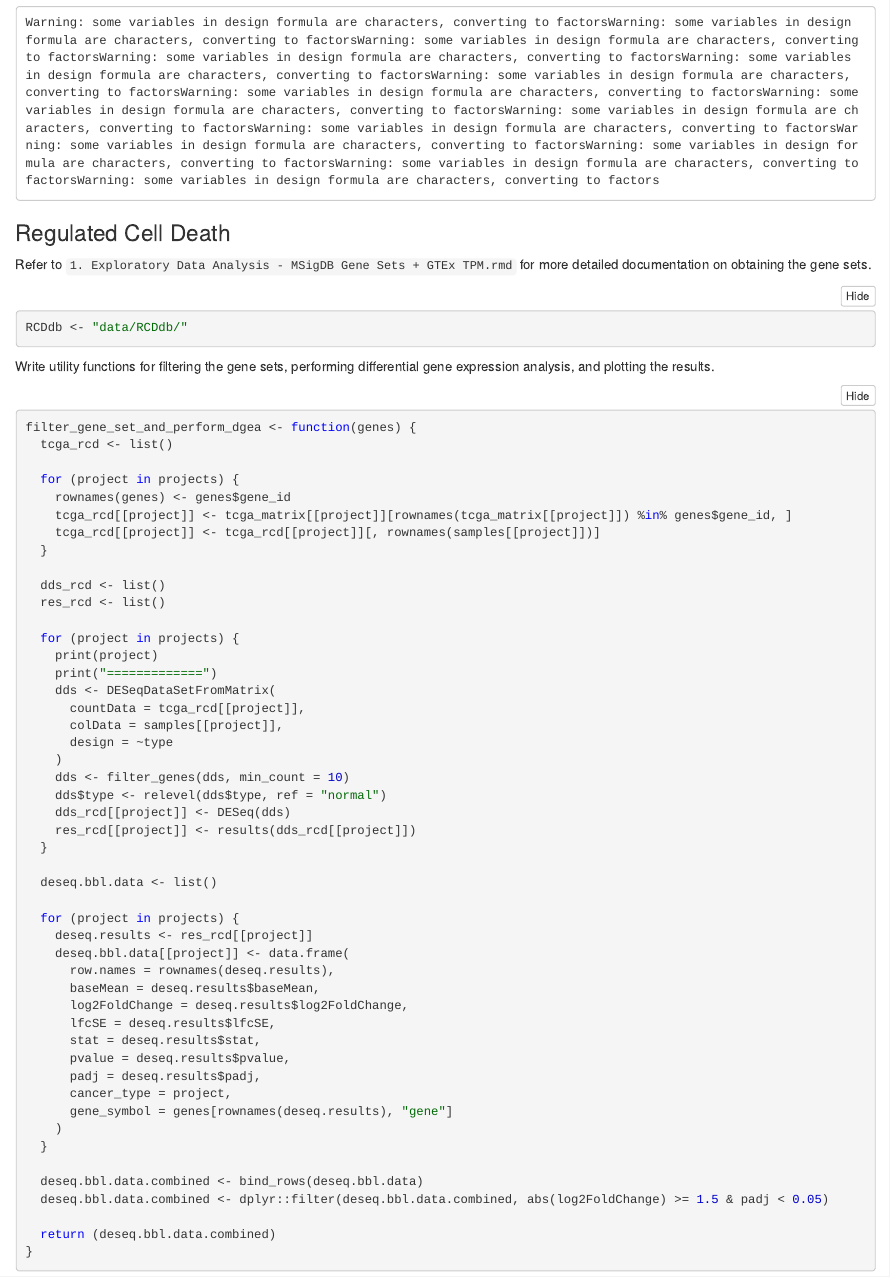
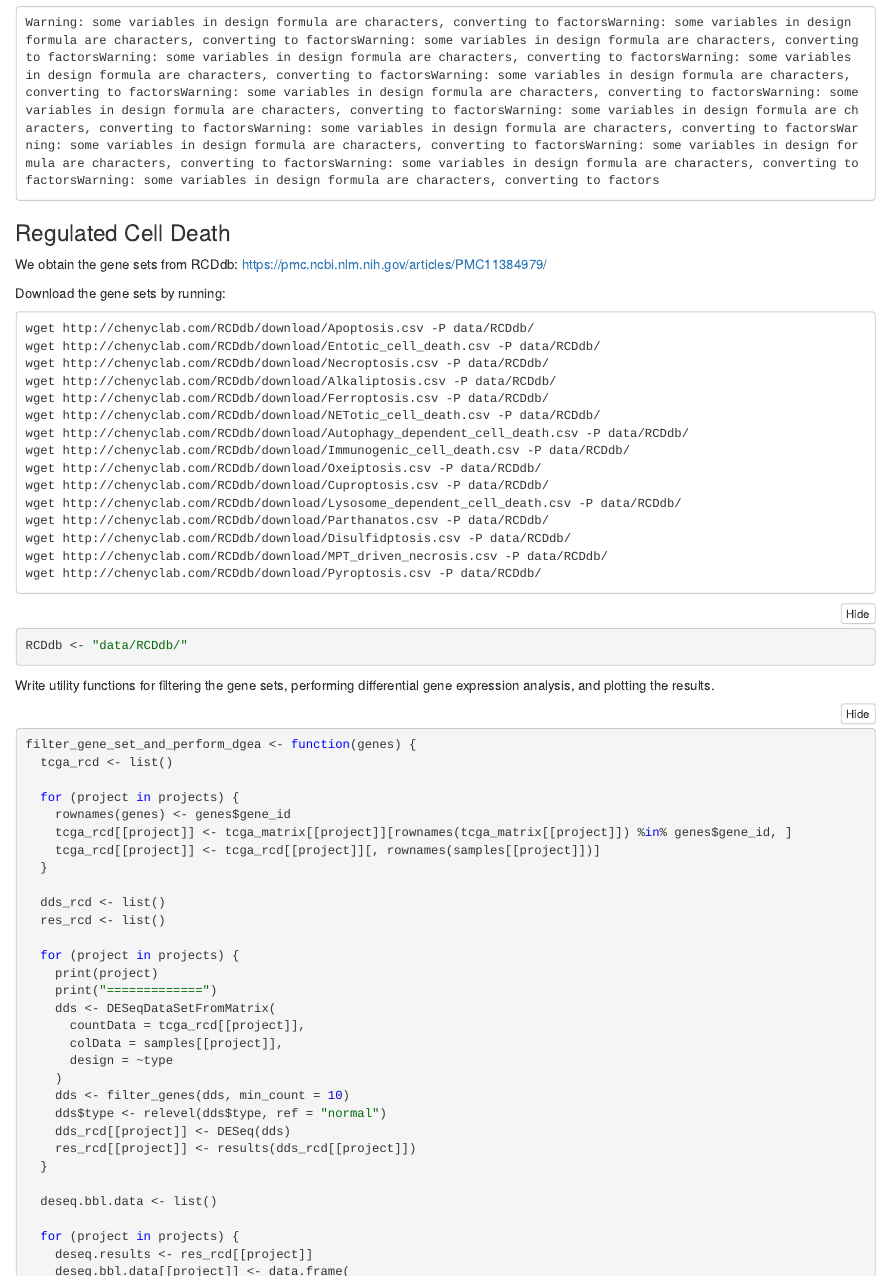
Before and after one commit to bioinfodlsu/regulated-cell-death-playground, an R Markdown document (5. Differential Gene Expression Analysis - TCGA - Pan-cancer - More RCD Types.Rmd): the page in a window 1100 px wide, from 3560 px down. The pictures show the output file 5. Differential Gene Expression Analysis - TCGA - Pan-cancer - More RCD Types.nb.html that the author committed with the source, opened offline.

Commit message:
Add instructions for downloading gene sets from RCDdb

````diff
--- a/5. Differential Gene Expression Analysis - TCGA - Pan-cancer - More RCD Types.Rmd
+++ b/5. Differential Gene Expression Analysis - TCGA - Pan-cancer - More RCD Types.Rmd
@@ -187,7 +187,27 @@ for (project in projects) {
 
 ### Regulated Cell Death
 
-Refer to `1. Exploratory Data Analysis - MSigDB Gene Sets + GTEx TPM.rmd` for more detailed documentation on obtaining the gene sets.
+We obtain the gene sets from RCDdb: https://pmc.ncbi.nlm.nih.gov/articles/PMC11384979/
+
+Download the gene sets by running:
+
+```
+wget http://chenyclab.com/RCDdb/download/Apoptosis.csv -P data/RCDdb/
+wget http://chenyclab.com/RCDdb/download/Entotic_cell_death.csv -P data/RCDdb/
+wget http://chenyclab.com/RCDdb/download/Necroptosis.csv -P data/RCDdb/
+wget http://chenyclab.com/RCDdb/download/Alkaliptosis.csv -P data/RCDdb/
+wget http://chenyclab.com/RCDdb/download/Ferroptosis.csv -P data/RCDdb/
+wget http://chenyclab.com/RCDdb/download/NETotic_cell_death.csv -P data/RCDdb/
+wget http://chenyclab.com/RCDdb/download/Autophagy_dependent_cell_death.csv -P data/RCDdb/
+wget http://chenyclab.com/RCDdb/download/Immunogenic_cell_death.csv -P data/RCDdb/
+wget http://chenyclab.com/RCDdb/download/Oxeiptosis.csv -P data/RCDdb/
+wget http://chenyclab.com/RCDdb/download/Cuproptosis.csv -P data/RCDdb/
+wget http://chenyclab.com/RCDdb/download/Lysosome_dependent_cell_death.csv -P data/RCDdb/
+wget http://chenyclab.com/RCDdb/download/Parthanatos.csv -P data/RCDdb/
+wget http://chenyclab.com/RCDdb/download/Disulfidptosis.csv -P data/RCDdb/
+wget http://chenyclab.com/RCDdb/download/MPT_driven_necrosis.csv -P data/RCDdb/
+wget http://chenyclab.com/RCDdb/download/Pyroptosis.csv -P data/RCDdb/
+```
 
 ```{r}
 RCDdb <- "data/RCDdb/"
````
Also changed, not shown: 5. Differential Gene Expression Analysis - TCGA - Pan-cancer - More RCD Types.nb.html.
